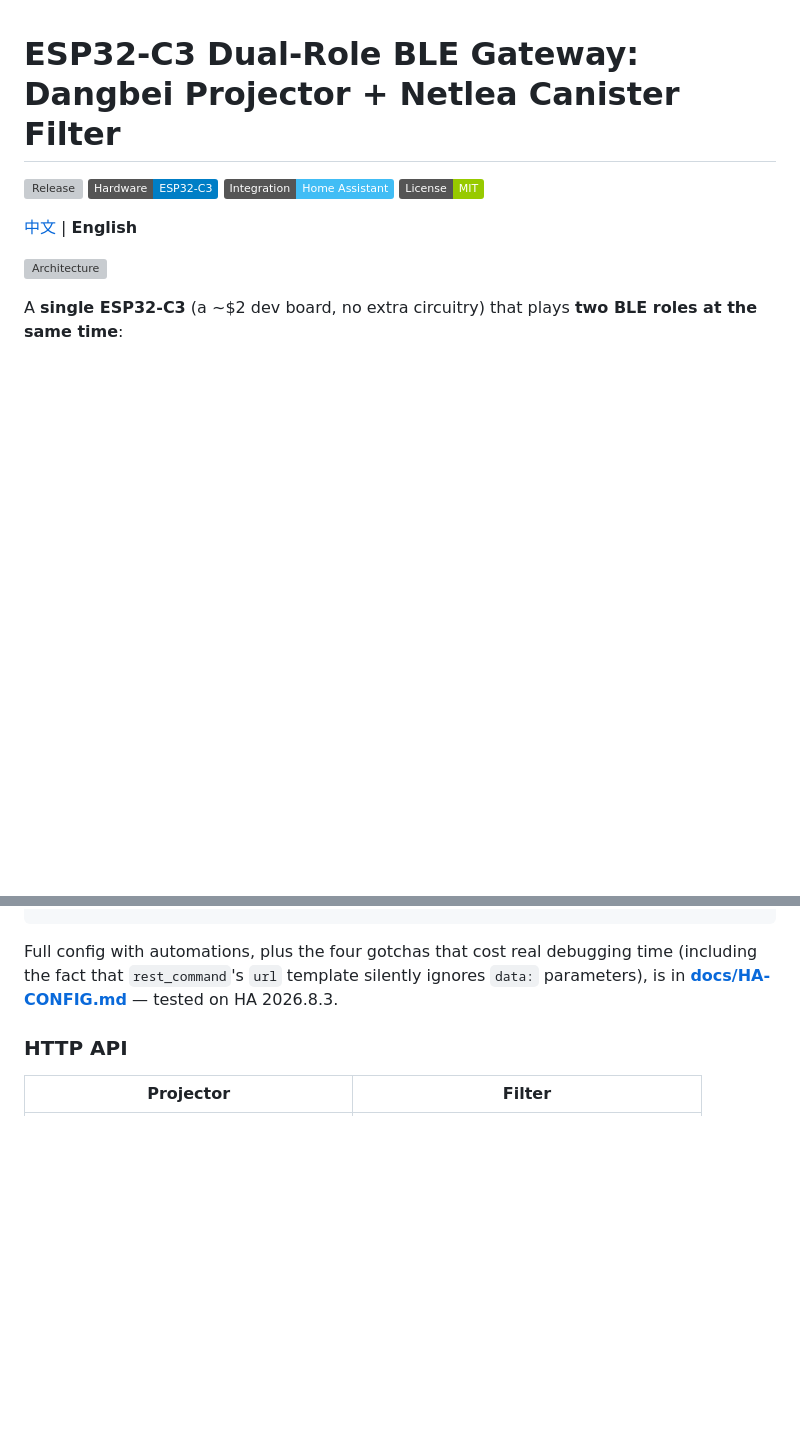
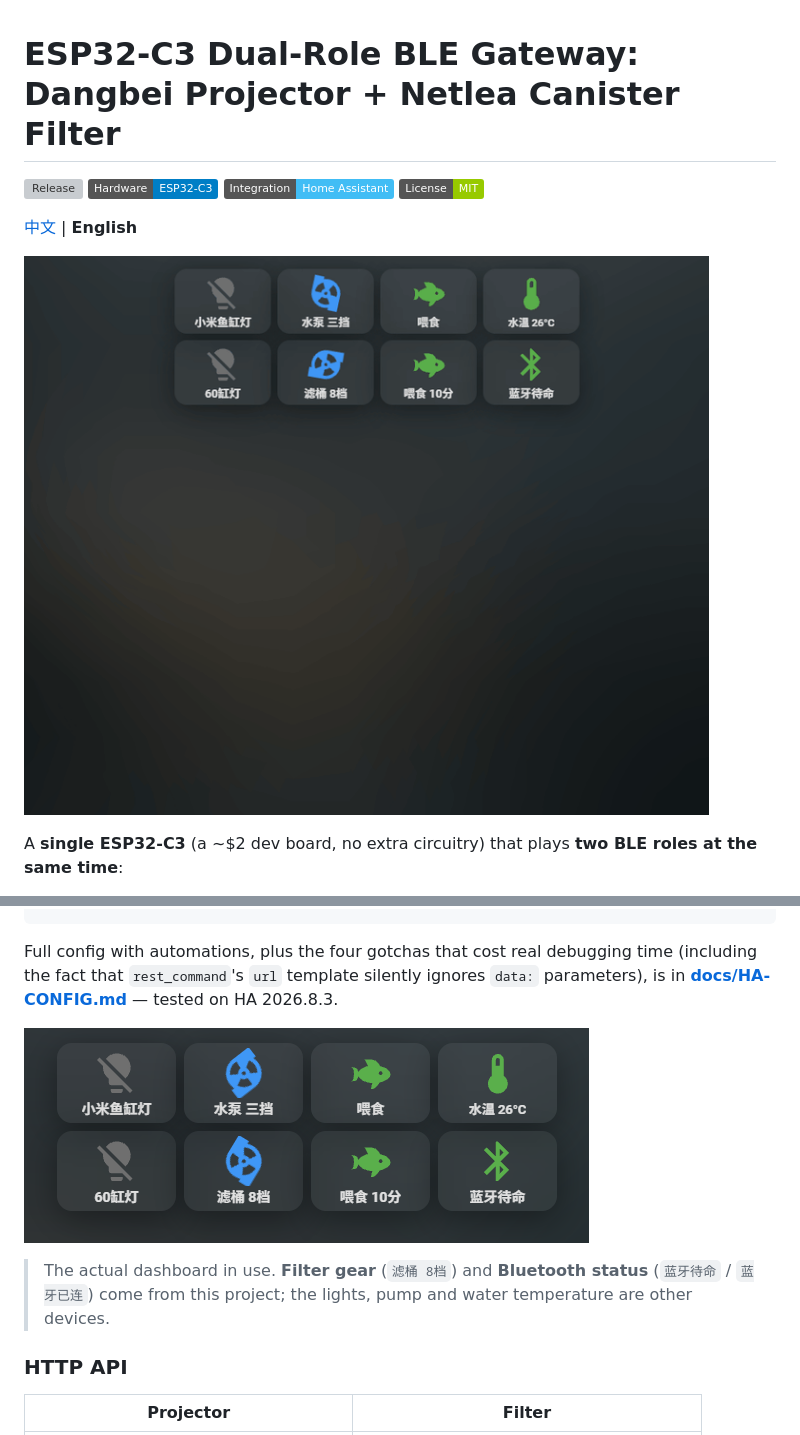
Before and after one commit to lee1985-cn/dangbei-netlea-hub, a Markdown page: README.en.md, 2 parts joined by grey strips. Drawn GitHub-style; pictures changed too: docs/images/demo.gif (added), docs/images/ha-dashboard.png (added); badges without logos; blank space fills up the shorter version; grey boxes are pictures that could not be loaded.

```diff
--- a/README.en.md
+++ b/README.en.md
@@ -7,7 +7,7 @@
 
 [中文](README.md) | **English**
 
-![Architecture](docs/images/architecture.svg)
+![Demo: controlling the projector and filter from a Home Assistant panel](docs/images/demo.gif)
 
 A **single ESP32-C3** (a ~$2 dev board, no extra circuitry) that plays **two BLE roles at the same time**:
 
@@ -118,6 +122,10 @@ rest:
 
 Full config with automations, plus the four gotchas that cost real debugging time (including the fact that `rest_command`'s `url` template silently ignores `data:` parameters), is in **[docs/HA-CONFIG.md](docs/HA-CONFIG.md)** — tested on HA 2026.8.3.
 
+![Aquarium dashboard](docs/images/ha-dashboard.png)
+
+> The actual dashboard in use. **Filter gear** (`滤桶 8档`) and **Bluetooth status** (`蓝牙待命` / `蓝牙已连`) come from this project; the lights, pump and water temperature are other devices.
+
 ### HTTP API
 
 | Projector | Filter |
```
Also changed, not shown: other parts of README.en.md (+4 -0 lines), README.md (+9 -4 lines).
